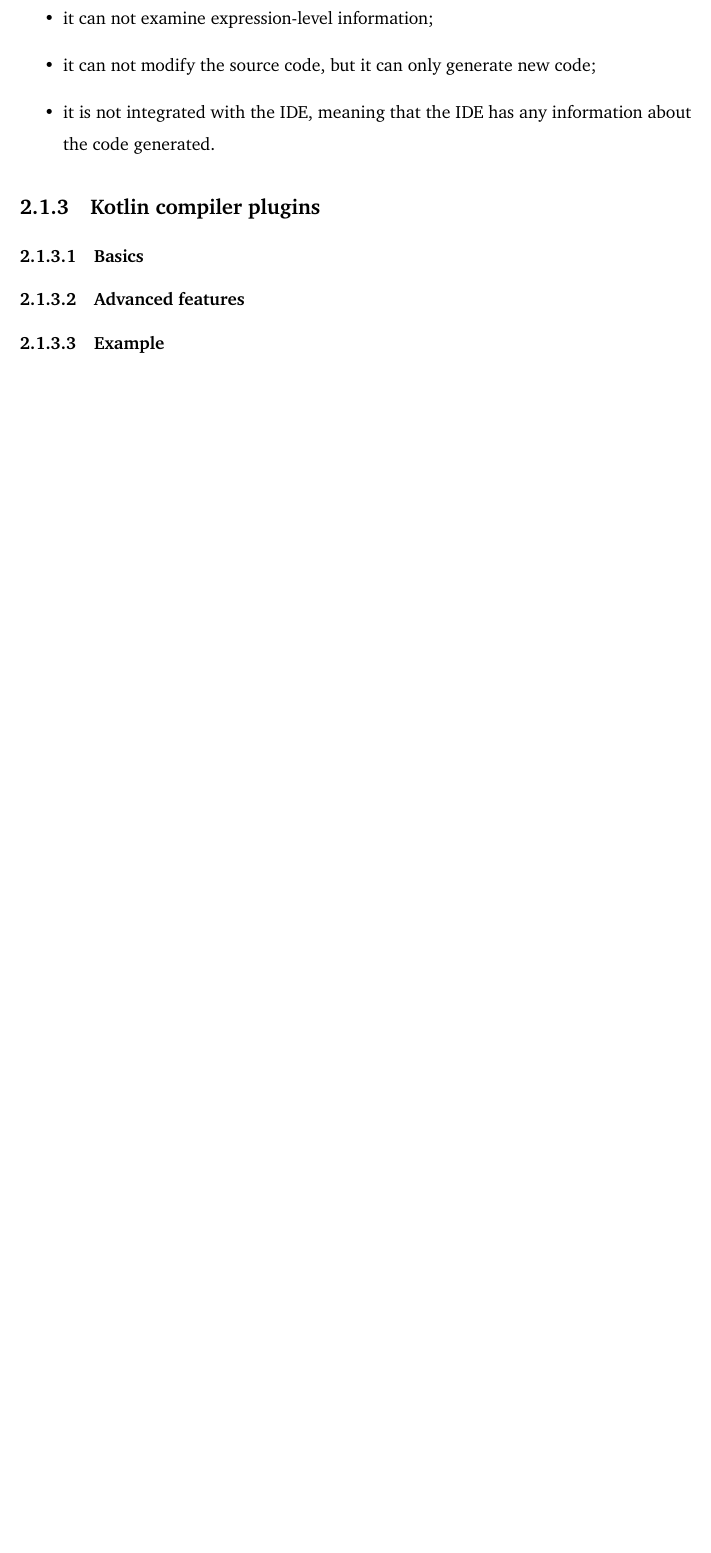
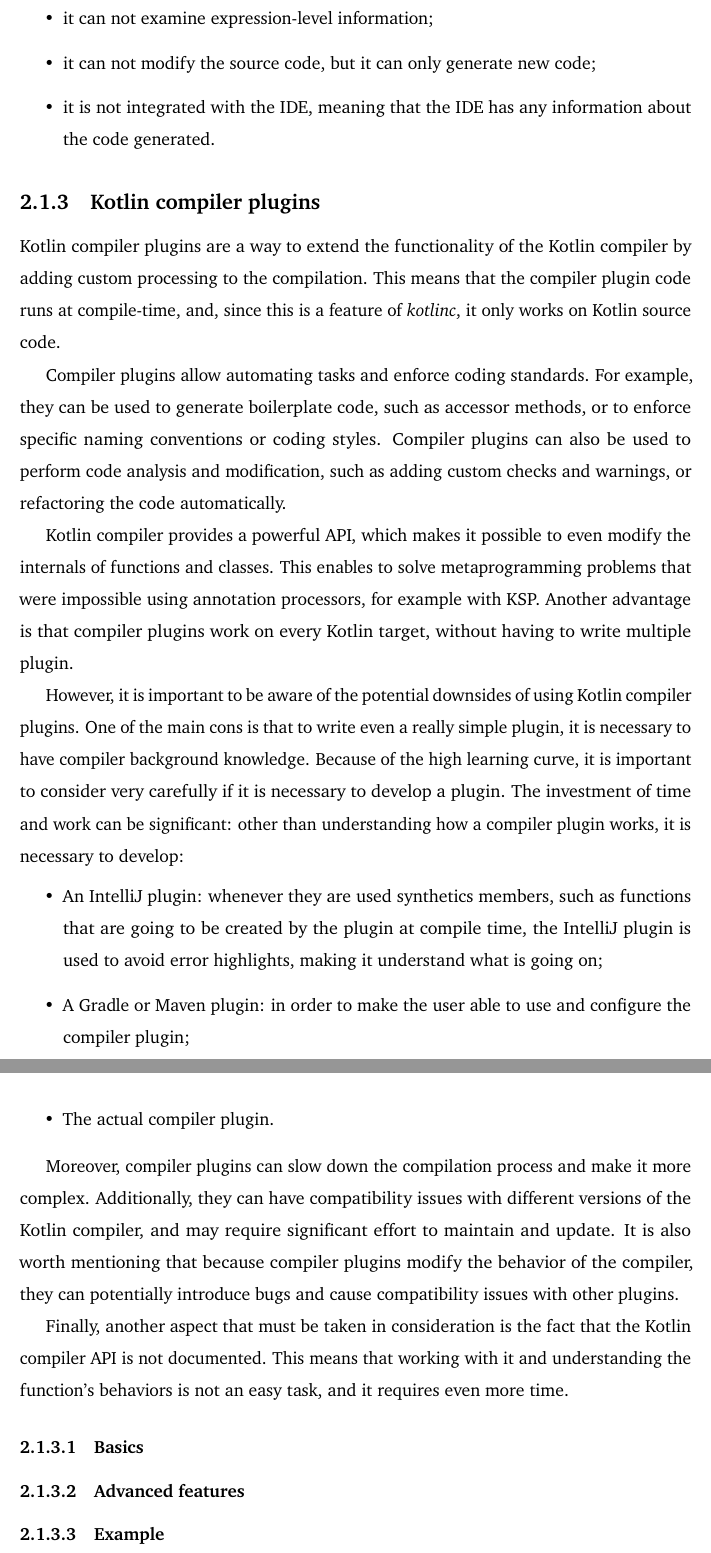
Before and after one commit to ElisaTronetti/collektive-master-thesis, a LaTeX thesis (main.tex, which reads document/chapters/2-metaprogramming/metaprogramming.tex): part of page 28 of 33 before the commit and two parts of pages 28 and 29 of 34 after it, the two joined at a grey line, cut so that both start at the same text, the shorter picture padded with empty space. Compiled offline with pdfLaTeX.

Commit message:
feat(metaprogramming): added kotlin compiler plugins general description

```diff
--- a/document/chapters/2-metaprogramming/metaprogramming.tex
+++ b/document/chapters/2-metaprogramming/metaprogramming.tex
@@ -134,6 +134,24 @@ On the other hand, since the goal of KSP is to be a simple solution for common p
 \end{itemize}
 
 \subsection{Kotlin compiler plugins}
+Kotlin compiler plugins are a way to extend the functionality of the Kotlin compiler by adding custom processing to the compilation. This means that the compiler plugin code runs at compile-time, and, since this is a feature of \textit{kotlinc}, it only works on Kotlin source code.
+
+Compiler plugins allow automating tasks and enforce coding standards. For example, they can be used to generate boilerplate code, such as accessor methods, or to enforce specific naming conventions or coding styles. Compiler plugins can also be used to perform code analysis and modification, such as adding custom checks and warnings, or refactoring the code automatically.
+
+Kotlin compiler provides a powerful API, which makes it possible to even modify the internals of functions and classes. This enables to solve metaprogramming problems that were impossible using annotation processors, for example with KSP. Another advantage is that compiler plugins work on every Kotlin target, without having to write multiple plugin.
+
+However, it is important to be aware of the potential downsides of using Kotlin compiler plugins. One of the main cons is that to write even a really simple plugin, it is necessary to have compiler background knowledge. Because of the high learning curve, it is important to consider very carefully if it is necessary to develop a plugin. The investment of time and work can be significant: other than understanding how a compiler plugin works, it is necessary to develop:
+\begin{itemize}
+    \item An IntelliJ plugin: whenever they are used synthetics members, such as functions that are going to be created by the plugin at compile time, the IntelliJ plugin is used to avoid error highlights, making it understand what is going on;
+    \item A Gradle or Maven plugin: in order to make the user able to use and configure the compiler plugin;
+    \item The actual compiler plugin.
+\end{itemize}
+
+Moreover, compiler plugins can slow down the compilation process and make it more complex. Additionally, they can have compatibility issues with different versions of the Kotlin compiler, and may require significant effort to maintain and update. It is also worth mentioning that because compiler plugins modify the behavior of the compiler, they can potentially introduce bugs and cause compatibility issues with other plugins.
+
+Finally, another aspect that must be taken in consideration is the fact that the Kotlin compiler API is not documented. This means that working with it and understanding the function's behaviors is not an easy task, and it requires even more time.
+
+% write that THERE IS ANY DOCUMENTATION
 \subsubsection{Basics}
 \subsubsection{Advanced features}
 \subsubsection{Example}
```
